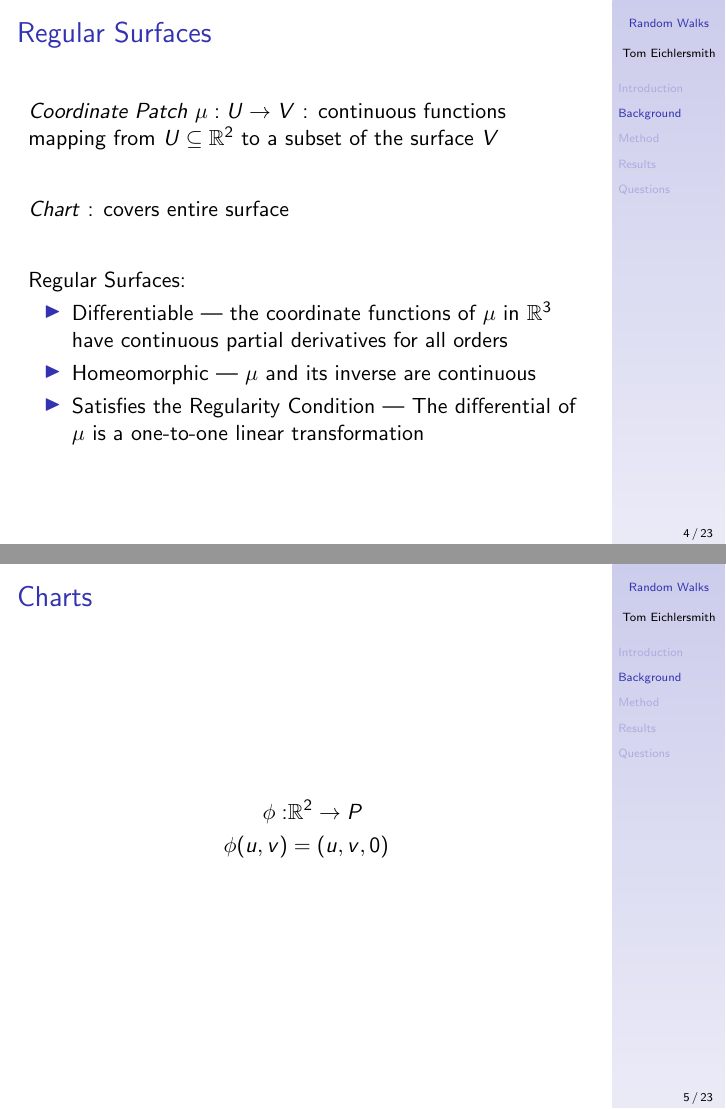
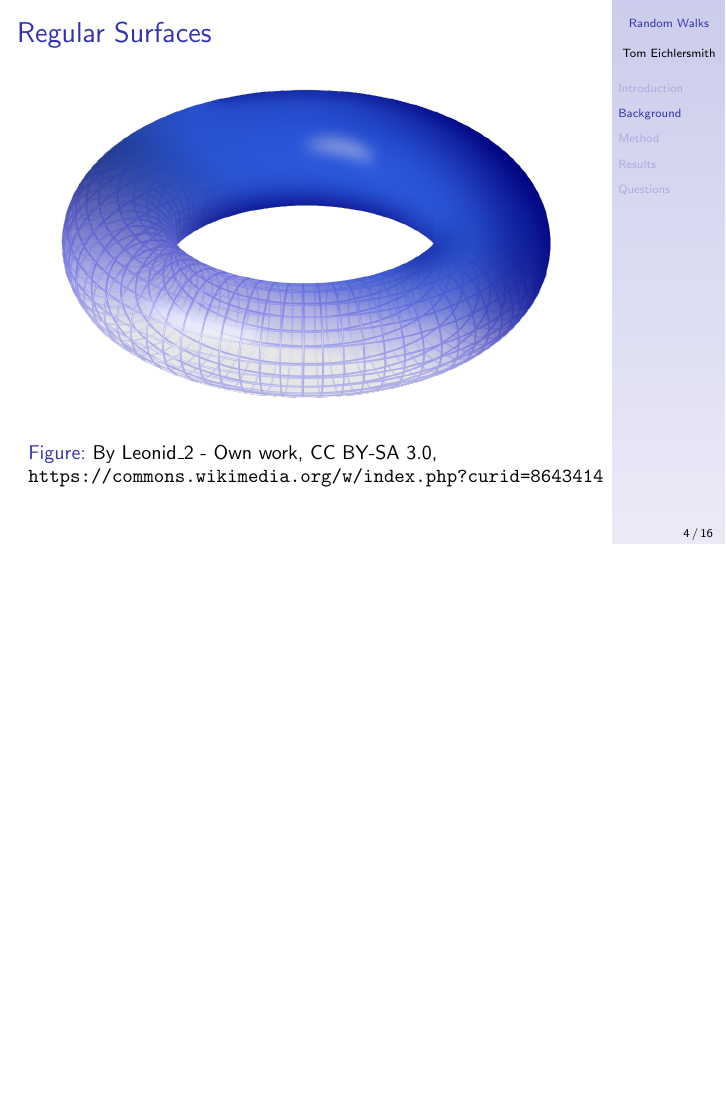
Before and after one commit to tomeichlersmith/RandomManifoldWalks, LaTeX slides (Presentation/slides.tex): pages 4 and 5 of 23 before the commit and page 4 of 16 after it, the two joined at a grey line, the shorter picture padded with empty space. Compiled offline with pdfLaTeX.

Commit message:
lund presentation slides

```diff
--- a/Presentation/slides.tex
+++ b/Presentation/slides.tex
@@ -66,63 +61,18 @@ Hamline University \\
 
 \begin{frame}
 
-	\frametitle{Regular Surfaces}
-
-	\textit{Coordinate Patch} $\mu:U\to V$ : continuous functions mapping from $U\subseteq\mathbb{R}^2$ to a subset of the surface $V$
-
-	\vskip 2em
-
-	\textit{Chart} : covers entire surface
-
-	\vskip 2em
-
-	Regular Surfaces:
-	\begin{itemize}
-		\item Differentiable --- the coordinate functions of $\mu$ in $\mathbb{R}^3$ have continuous partial derivatives for all orders
-		\item Homeomorphic --- $\mu$ and its inverse are continuous
-		\item Satisfies the Regularity Condition --- The differential of $\mu$ is a one-to-one linear transformation
-	\end{itemize}
+	\frametitle{}
 
 \end{frame}
 
-%---------------------------------------------------------------
-
 \begin{frame}
 
-	\frametitle{Charts}
+	\frametitle{Regular Surfaces}
 
-	\begin{align*}
-	\phi:&\mathbb{R}^2 \to P\\
-	\phi(u,v) &= (u,v,0)
-	\end{align*}
-
-\end{frame}
-
-%---------------------------------------------------------------
-
-\begin{frame}
-
-	\frametitle{Charts}
-
-	\begin{align*}
-	\sigma:&\mathbb{R}^2 \to S \\
-	\sigma(u,v) &= \left(\frac{2u}{1+u^2+v^2},\frac{2v}{1+u^2+v^2},\frac{-1+u^2+v^2}{1+u^2+v^2}\right)
-	\end{align*}
-
-\end{frame}
-
-%---------------------------------------------------------------
-
-\begin{frame}
-
-	\frametitle{Charts}
-
-	\begin{align*}
-	\tau:&[0,1)\times[0,1) \to T(R,r) \\
-	\tau(u,v) = \Big(&(R+r\cos(2\pi v))\cos(2\pi u), \\
-	&(R+r\cos(2\pi v))\sin(2\pi u), \\
-	&r\sin(2\pi v) \Big)
-	\end{align*}
+	\begin{figure}
+		\includegraphics[width=\textwidth]{images/Torus.png}
+		\caption{By Leonid\_2 - Own work, CC BY-SA 3.0, \texttt{https://commons.wikimedia.org/w/index.php?curid=8643414}}
+	\end{figure}
 
 \end{frame}
 
```
Also changed, not shown: Presentation/images/Torus.png (added), Presentation/slides.pdf, Presentation/slides.tex (76 more changed lines), 2 other files.
